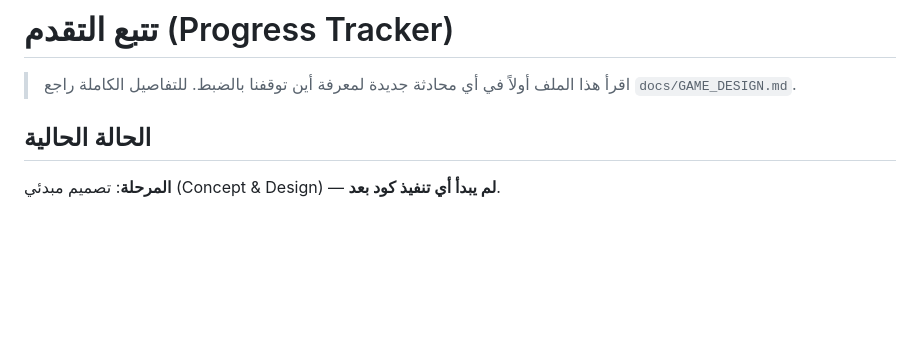
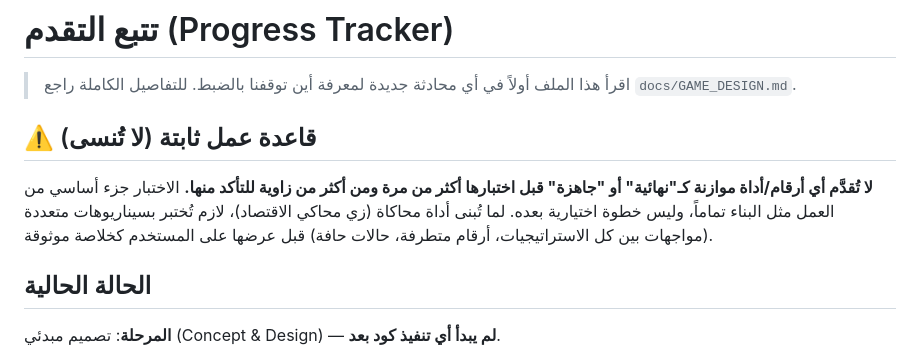
Before and after one commit to axasim7-debug/ThronefallMobile, a Markdown page: docs/PROGRESS.md, the part around the change. GitHub-like rendering; blank space fills up the shorter version.

Commit message:
Add standing rule: test balance tools before presenting results as final
Records the user's explicit instruction that any balance simulation
output must be verified through multiple test passes (matchups, edge
cases) before being treated as trustworthy, not just built and shown.

Co-Authored-By: Claude Sonnet 5 <noreply@anthropic.com>
Claude-Session: https://claude.ai/code/session_01YNDZE25ySabdcpPgX5uLzk

```diff
--- a/docs/PROGRESS.md
+++ b/docs/PROGRESS.md
@@ -1,6 +1,10 @@
 # تتبع التقدم (Progress Tracker)
 
 > اقرأ هذا الملف أولاً في أي محادثة جديدة لمعرفة أين توقفنا بالضبط. للتفاصيل الكاملة راجع `docs/GAME_DESIGN.md`.
+
+## ⚠️ قاعدة عمل ثابتة (لا تُنسى)
+
+**لا تُقدَّم أي أرقام/أداة موازنة كـ"نهائية" أو "جاهزة" قبل اختبارها أكثر من مرة ومن أكثر من زاوية للتأكد منها.** الاختبار جزء أساسي من العمل مثل البناء تماماً، وليس خطوة اختيارية بعده. لما تُبنى أداة محاكاة (زي محاكي الاقتصاد)، لازم تُختبر بسيناريوهات متعددة (مواجهات بين كل الاستراتيجيات، أرقام متطرفة، حالات حافة) قبل عرضها على المستخدم كخلاصة موثوقة.
 
 ## الحالة الحالية
 
```
